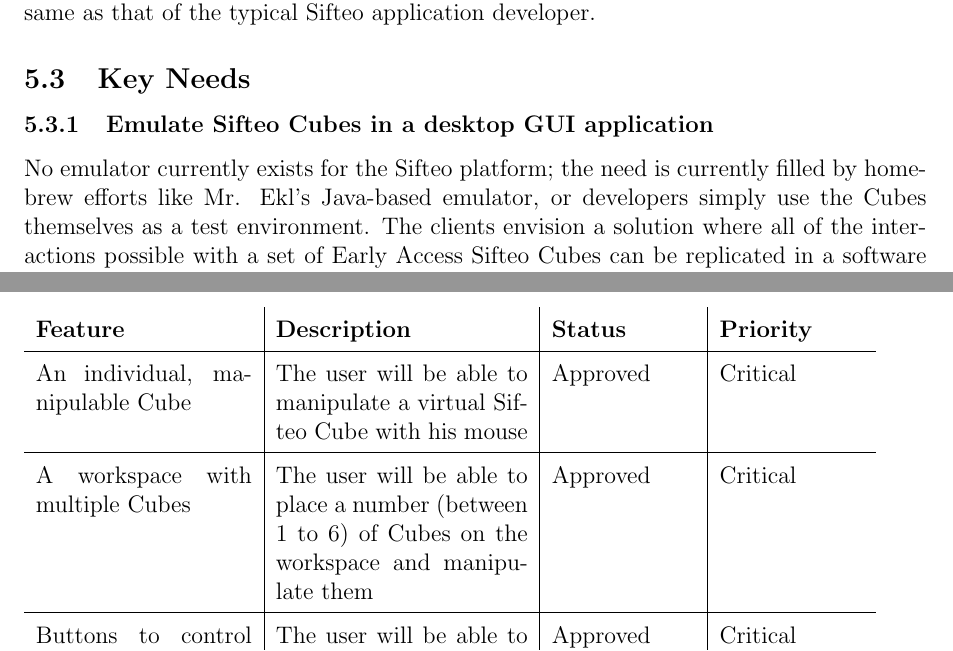
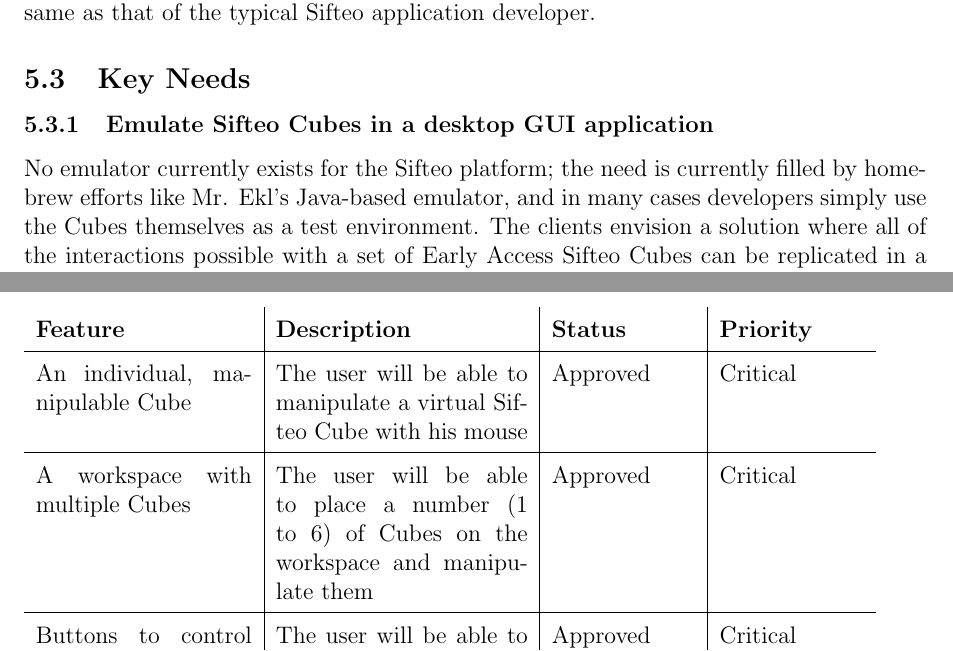
Before and after one commit to infin8x/Siftables-Emulator, a LaTeX document (docs/m1.tex): two parts of pages 5 and 8 of 12, joined at a grey line, cut so that both start at the same text. Compiled offline with pdfLaTeX.

Commit message:
Fixed some more errors

```diff
--- a/docs/m1.tex
+++ b/docs/m1.tex
@@ -107,7 +107,7 @@
                \subsection{Key Needs}
 
                           \subsubsection{Emulate Sifteo Cubes in a desktop GUI application}
-                          No emulator currently exists for the Sifteo\index{Sifteo} platform; the need is currently filled by homebrew efforts like Mr. Ekl’s Java-based emulator, or developers simply use the Cubes themselves as a test environment. The clients envision a solution where all of the interactions possible with a set of Early Access Sifteo Cubes can be replicated in a software emulator.
+                          No emulator currently exists for the Sifteo\index{Sifteo} platform; the need is currently filled by homebrew efforts like Mr. Ekl's Java-based emulator, and in many cases developers simply use the Cubes themselves as a test environment. The clients envision a solution where all of the interactions possible with a set of Early Access Sifteo Cubes can be replicated in a software emulator.
 
                           \subsubsection{Develop an API for creating applications in the emulator’s Cubes}
                           An \gls{API}\index{API} is necessary to facilitate interaction with the virtual Sifteo Cubes. Currently, no API is made available by Sifteo for the physical cubes, and no emulator API exists because no emulator exists. The clients would like an API (that may or may not resemble the to-be-released Sifteo API) with which the virtual Cubes can be programmed.
@@ -165,7 +165,7 @@
         Critical \\ \hline
 
         A workspace with multiple Cubes &
-        The user will be able to place a number (between 1 to 6) of Cubes on the workspace and manipulate them &
+        The user will be able to place a number (1 to 6) of Cubes on the workspace and manipulate them &
         Approved &
         Critical \\ \hline
 
```
Also changed, not shown: docs/m1.tex (4 more changed lines).
